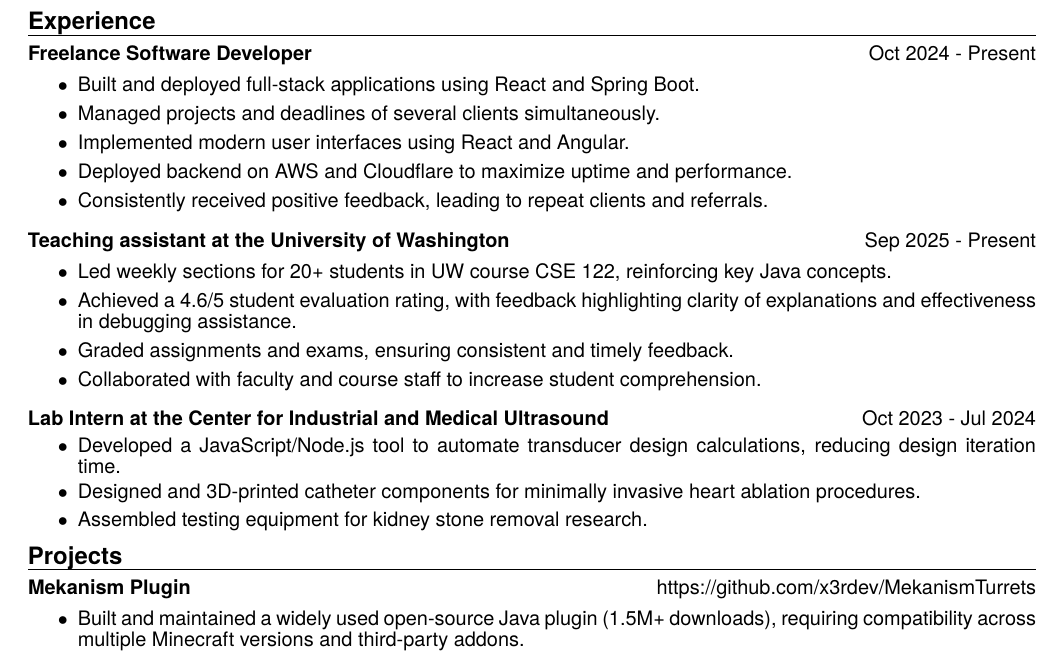
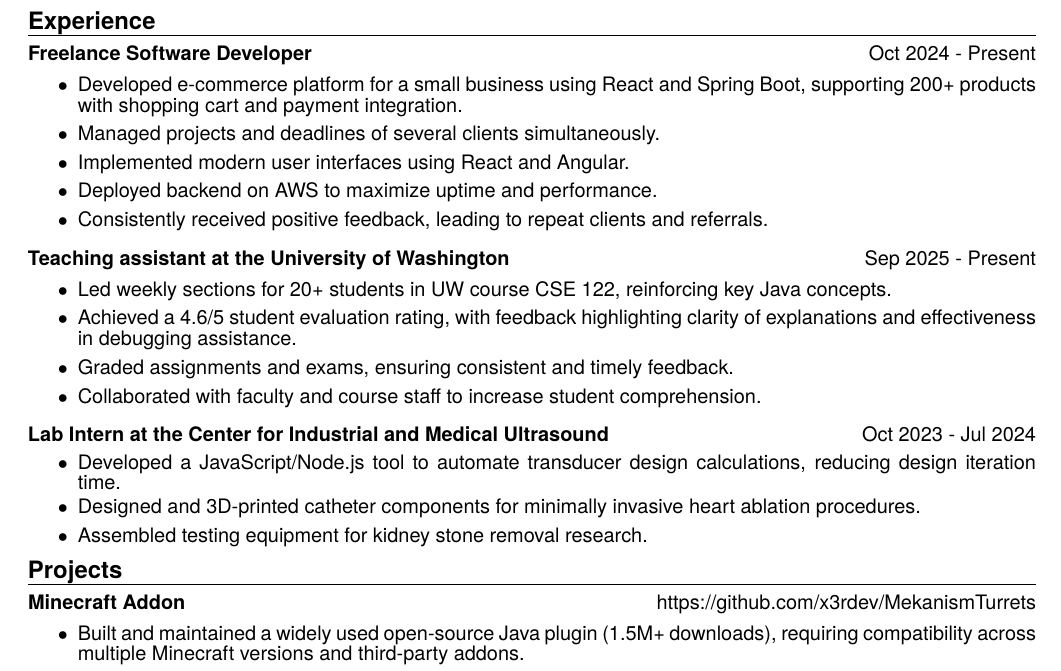
Before and after one commit to x3rdev/x3rdev, a LaTeX CV (nicolae_ungur_resume.tex): part of the page, cut so that both start at the same text. Compiled offline with XeLaTeX.

Commit message:
Updates from Overleaf

```diff
--- a/nicolae_ungur_resume.tex
+++ b/nicolae_ungur_resume.tex
@@ -53,10 +52,10 @@
 
 \paragraph{Freelance Software Developer} \hfill Oct 2024 - Present
 \begin{enumerate}[label=$\bullet$]
-    \item Built and deployed full-stack applications using React and Spring Boot.
+    \item Developed e-commerce platform for a small business using React and Spring Boot, supporting 200+ products with shopping cart and payment integration.
     \item Managed projects and deadlines of several clients simultaneously.
     \item Implemented modern user interfaces using React and Angular.
-    \item Deployed backend on AWS and Cloudflare to maximize uptime and performance.
+    \item Deployed backend on AWS to maximize uptime and performance.
     \item Consistently received positive feedback, leading to repeat clients and referrals.
 \end{enumerate}\vspace{-1em}
 
@@ -78,7 +77,7 @@
 
 \subsection*{Projects}\vspace{-0.75em}\hrulefill\vspace{-1em}
 
-\paragraph{Mekanism Plugin}\hfill https://github.com/x3rdev/MekanismTurrets
+\paragraph{Minecraft Addon}\hfill https://github.com/x3rdev/MekanismTurrets
 \begin{enumerate}[label=$\bullet$]
     \item Built and maintained a widely used open-source Java plugin (1.5M+ downloads), requiring compatibility across multiple Minecraft versions and third-party addons.
     \item Enhanced project post-release, managing bug reports and issues through GitHub.
```
Also changed, not shown: nicolae_ungur_resume.tex (1 more changed lines).
